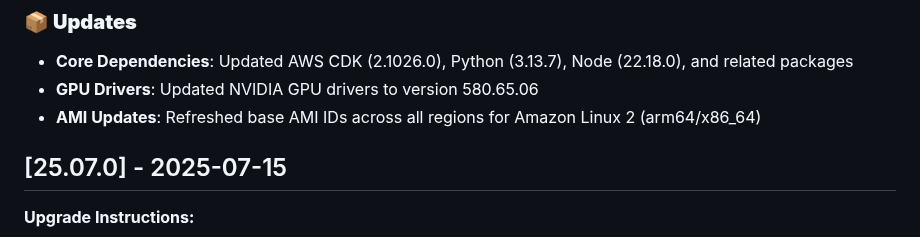
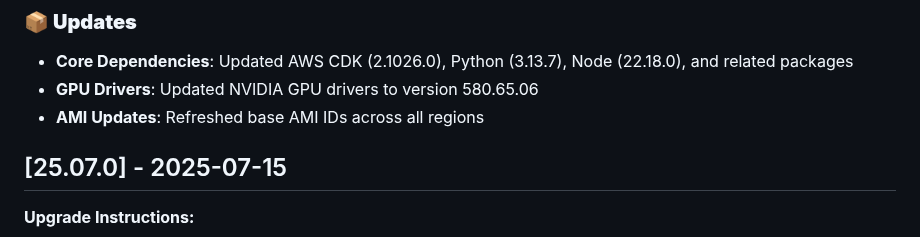
Before and after one commit to cfs-energy/idea, a Markdown page: CHANGELOG.md, the part around the change. Rendered like a GitHub page.

Commit message:
cleanup changelog

```diff
--- a/CHANGELOG.md
+++ b/CHANGELOG.md
@@ -39,7 +39,7 @@ and this project adheres to [Calendar Versioning](https://calver.org/).
 ### **📦 Updates**
 * **Core Dependencies**: Updated AWS CDK (2.1026.0), Python (3.13.7), Node (22.18.0), and related packages
 * **GPU Drivers**: Updated NVIDIA GPU drivers to version 580.65.06
-* **AMI Updates**: Refreshed base AMI IDs across all regions for Amazon Linux 2 (arm64/x86_64)
+* **AMI Updates**: Refreshed base AMI IDs across all regions
 
 ## [25.07.0] - 2025-07-15
 
```
